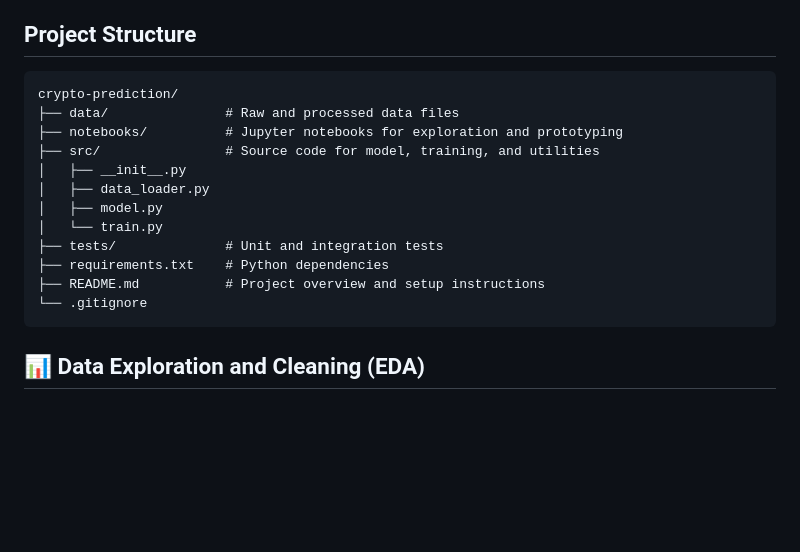
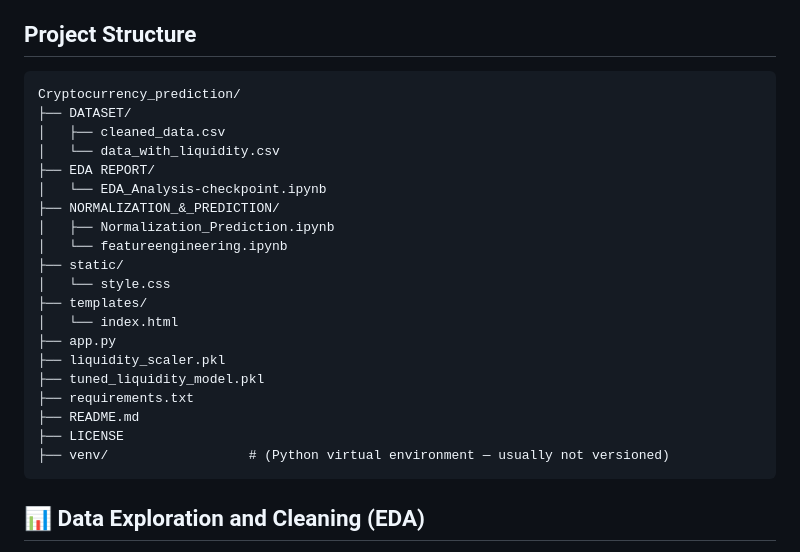
Before and after one commit to hrishabh-dev/Cryptocurrency_prediction, a Markdown page: README.md, the part around the change. GitHub-like rendering; blank space fills up the shorter version.

````diff
--- a/README.md
+++ b/README.md
@@ -9,18 +9,26 @@ The goal of this project is to predict the liquidity of cryptocurrencies based o
 ## Project Structure
 
 ```
-crypto-prediction/
-├── data/               # Raw and processed data files
-├── notebooks/          # Jupyter notebooks for exploration and prototyping
-├── src/                # Source code for model, training, and utilities
-│   ├── __init__.py
-│   ├── data_loader.py
-│   ├── model.py
-│   └── train.py
-├── tests/              # Unit and integration tests
-├── requirements.txt    # Python dependencies
-├── README.md           # Project overview and setup instructions
-└── .gitignore
+Cryptocurrency_prediction/
+├── DATASET/
+│   ├── cleaned_data.csv
+│   └── data_with_liquidity.csv
+├── EDA REPORT/
+│   └── EDA_Analysis-checkpoint.ipynb
+├── NORMALIZATION_&_PREDICTION/
+│   ├── Normalization_Prediction.ipynb
+│   └── featureengineering.ipynb
+├── static/
+│   └── style.css
+├── templates/
+│   └── index.html
+├── app.py
+├── liquidity_scaler.pkl
+├── tuned_liquidity_model.pkl
+├── requirements.txt
+├── README.md
+├── LICENSE
+├── venv/                  # (Python virtual environment — usually not versioned)
 ```
 
 ## 📊 Data Exploration and Cleaning (EDA)
````
